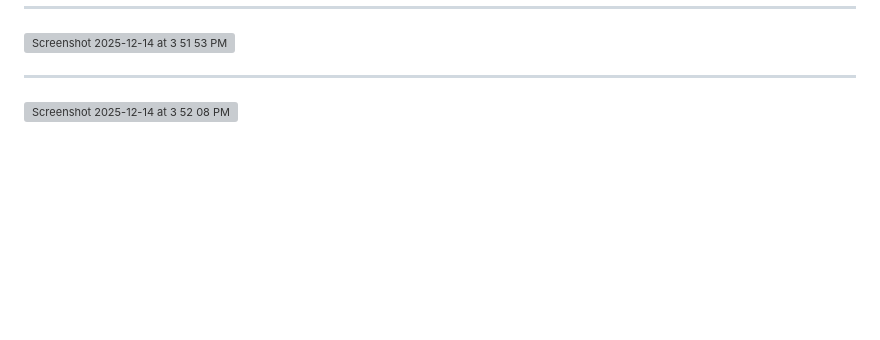
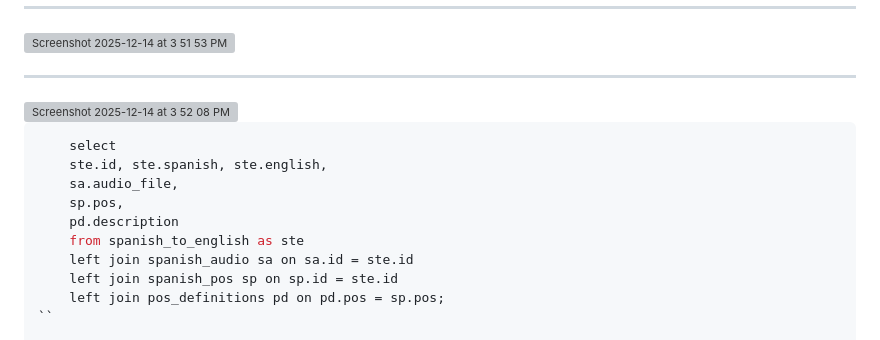
Before and after one commit to preraksudan/espanol-translator, a Markdown page: readme.md, the part around the change. GitHub-like rendering; blank space fills up the shorter version; grey boxes are pictures that could not be loaded.

Commit message:
Add SQL query example to readme
Added SQL query example to the readme.

````diff
--- a/readme.md
+++ b/readme.md
@@ -128,3 +128,20 @@ CREATE TABLE `pos_definitions` (
 
 ---
 <img width="889" height="421" alt="Screenshot 2025-12-14 at 3 52 08 PM" src="https://github.com/user-attachments/assets/be03fc17-8ead-409b-8882-5913ac44cbfc" />
+
+
+
+
+
+
+```sql
+    select
+    ste.id, ste.spanish, ste.english,
+    sa.audio_file,
+    sp.pos,
+    pd.description
+    from spanish_to_english as ste
+    left join spanish_audio sa on sa.id = ste.id
+    left join spanish_pos sp on sp.id = ste.id
+    left join pos_definitions pd on pd.pos = sp.pos;
+``
````
